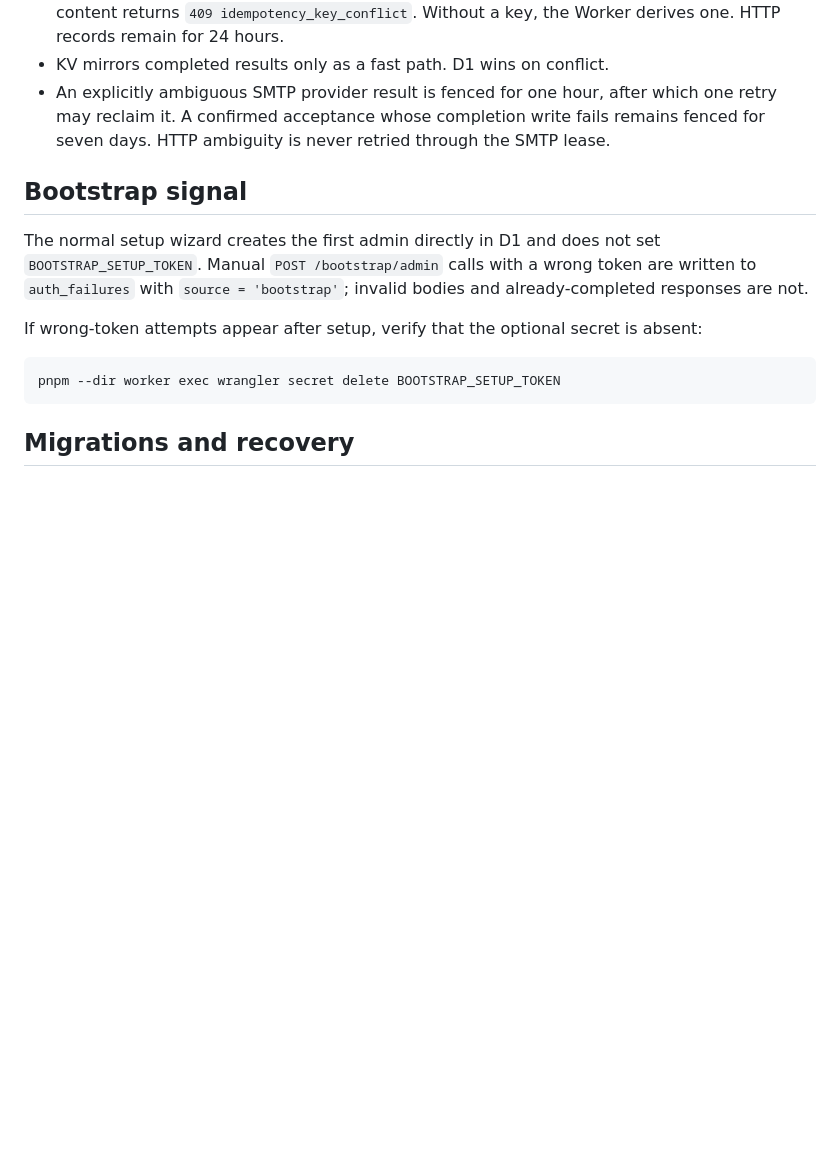
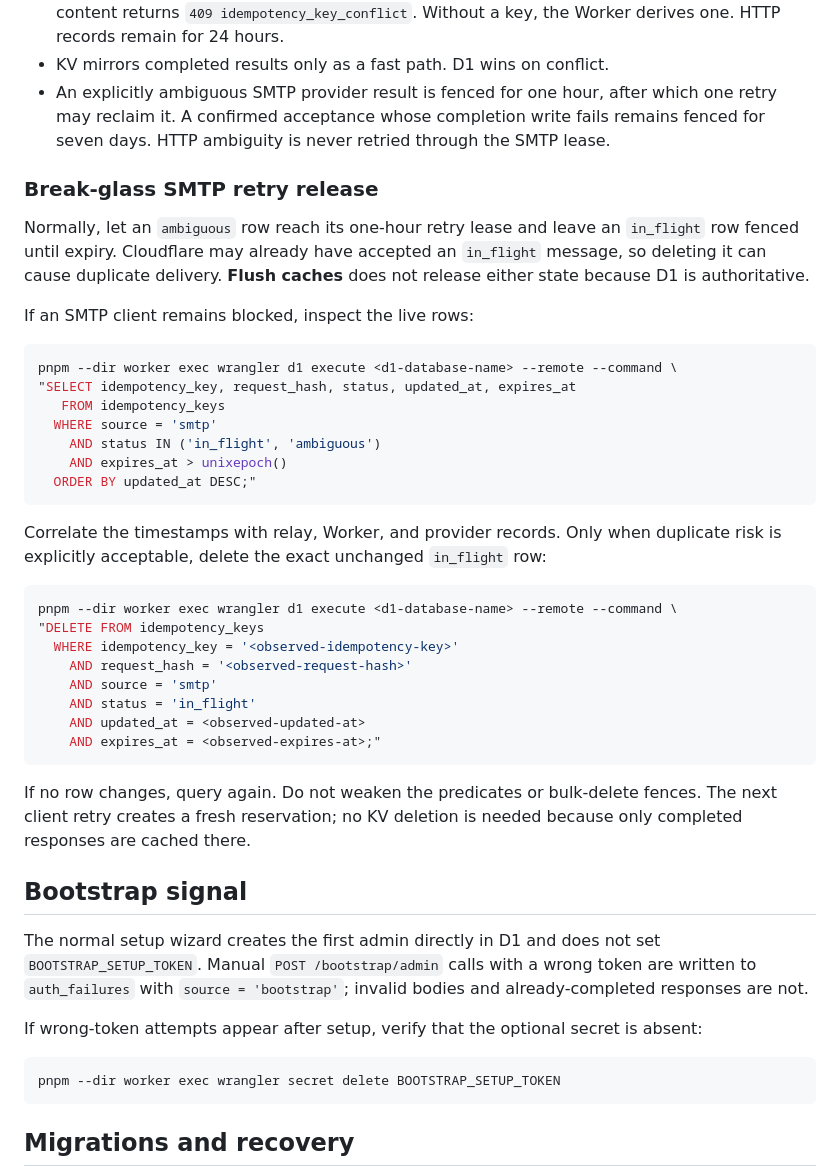
Before and after one commit to alexlmiller/cf-mail-relay, a Markdown page: docs/operations.md, the part around the change. Drawn GitHub-style; blank space fills up the shorter version.

Commit message:
docs: add guarded SMTP retry recovery

````diff
--- a/docs/operations.md
+++ b/docs/operations.md
@@ -63,6 +63,44 @@ The equivalent endpoints are `POST /admin/api/ops/bump-policy-version` and
   fails remains fenced for seven days. HTTP ambiguity is never retried through
   the SMTP lease.
 
+### Break-glass SMTP retry release
+
+Normally, let an `ambiguous` row reach its one-hour retry lease and leave an
+`in_flight` row fenced until expiry. Cloudflare may already have accepted an
+`in_flight` message, so deleting it can cause duplicate delivery. **Flush
+caches** does not release either state because D1 is authoritative.
+
+If an SMTP client remains blocked, inspect the live rows:
+
+```sh
+pnpm --dir worker exec wrangler d1 execute <d1-database-name> --remote --command \
+"SELECT idempotency_key, request_hash, status, updated_at, expires_at
+   FROM idempotency_keys
+  WHERE source = 'smtp'
+    AND status IN ('in_flight', 'ambiguous')
+    AND expires_at > unixepoch()
+  ORDER BY updated_at DESC;"
+```
+
+Correlate the timestamps with relay, Worker, and provider records. Only when
+duplicate risk is explicitly acceptable, delete the exact unchanged
+`in_flight` row:
+
+```sh
+pnpm --dir worker exec wrangler d1 execute <d1-database-name> --remote --command \
+"DELETE FROM idempotency_keys
+  WHERE idempotency_key = '<observed-idempotency-key>'
+    AND request_hash = '<observed-request-hash>'
+    AND source = 'smtp'
+    AND status = 'in_flight'
+    AND updated_at = <observed-updated-at>
+    AND expires_at = <observed-expires-at>;"
+```
+
+If no row changes, query again. Do not weaken the predicates or bulk-delete
+fences. The next client retry creates a fresh reservation; no KV deletion is
+needed because only completed responses are cached there.
+
 ## Bootstrap signal
 
 The normal setup wizard creates the first admin directly in D1 and does not set
````
